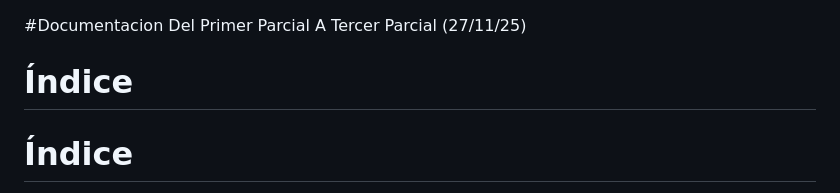
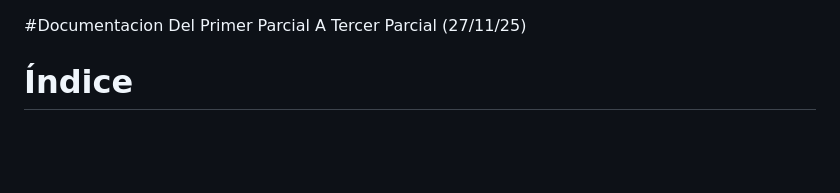
Before and after one commit to OsunaV/Marketplace_main, a Markdown page: README.md, the part around the change. Rendered like a GitHub page; blank space fills up the shorter version.

Commit message:
Update README.md
Arreglo

```diff
--- a/README.md
+++ b/README.md
@@ -1,5 +1,4 @@
 #Documentacion Del Primer Parcial A Tercer Parcial (27/11/25)
-# Índice
 # Índice
 
 1. [Introducción](#introducción)
```
